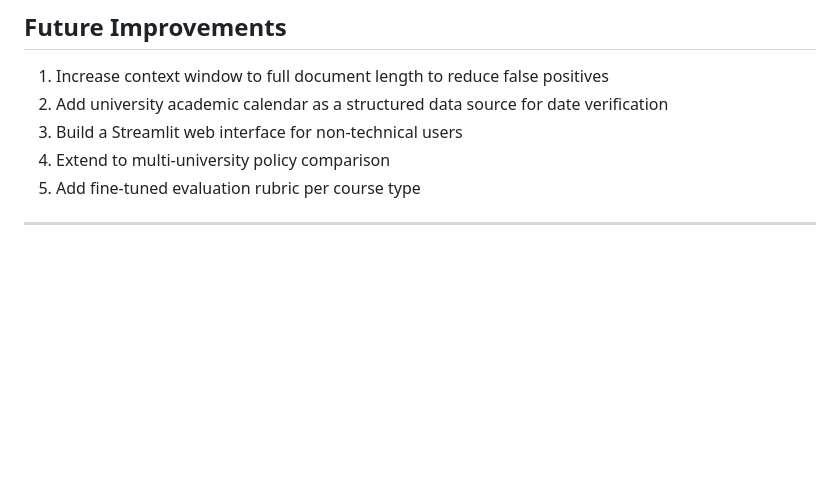
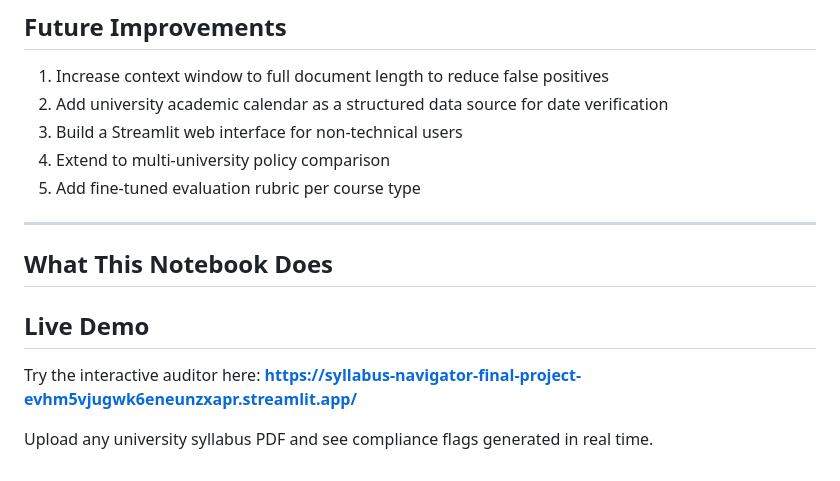
Before and after one commit to udit-chat/Syllabus-Navigator-Final-Project, a Markdown page: README.md, the part around the change. Drawn GitHub-style; blank space fills up the shorter version.

```diff
--- a/README.md
+++ b/README.md
@@ -150,3 +150,10 @@ The 13 false positives share a single root cause: the 6,000-character context wi
 5. Add fine-tuned evaluation rubric per course type
 
 ---
+## What This Notebook Does
+## Live Demo
+
+Try the interactive auditor here:
+**https://syllabus-navigator-final-project-evhm5vjugwk6eneunzxapr.streamlit.app/**
+
+Upload any university syllabus PDF and see compliance flags generated in real time.
```
